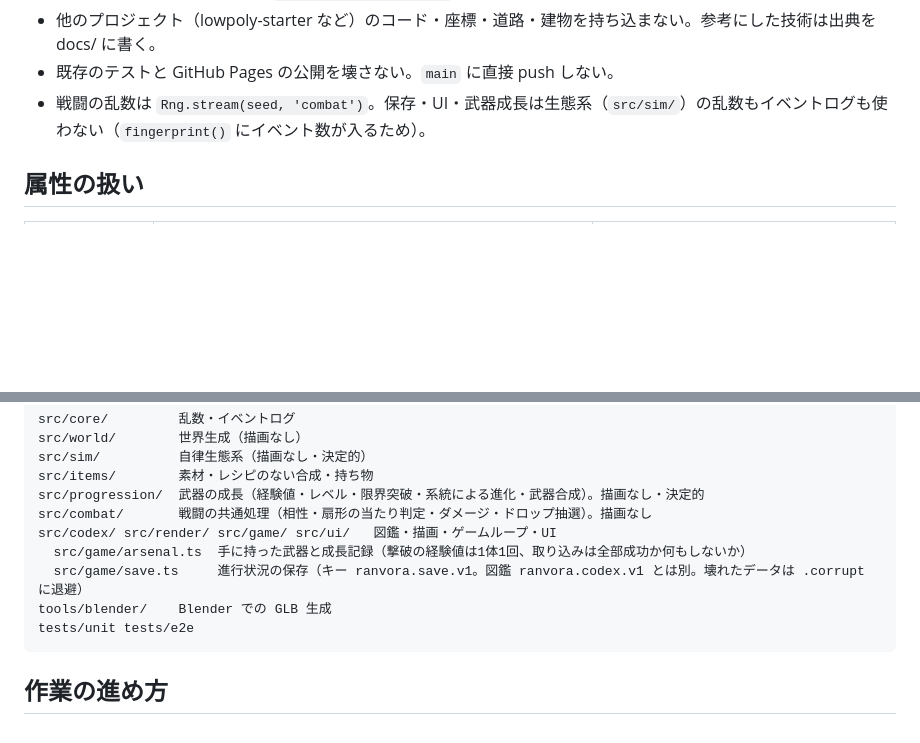
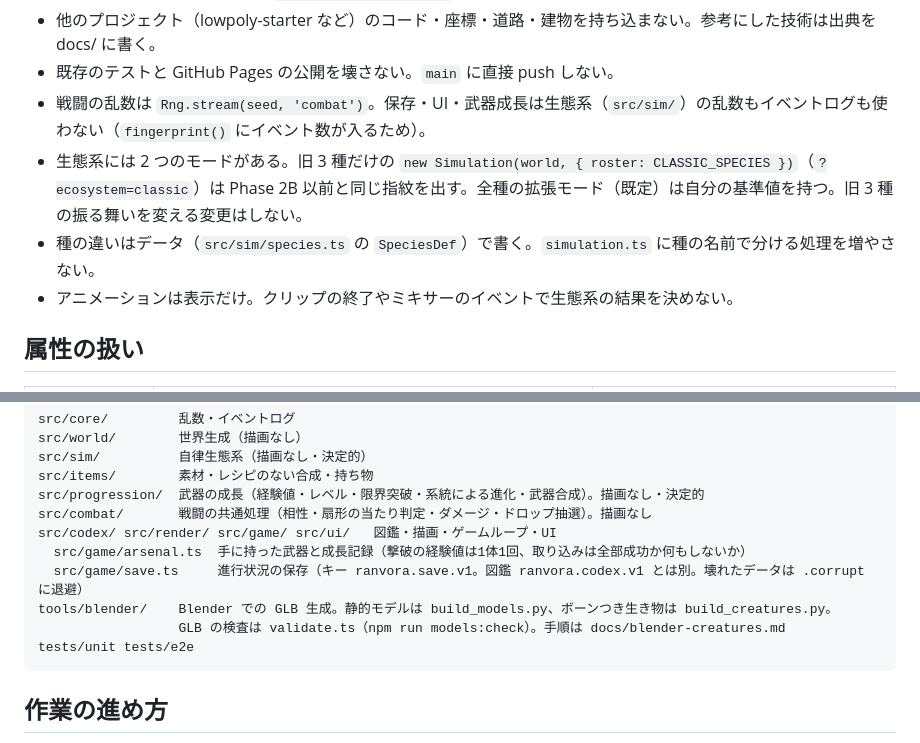
Before and after one commit to Yuji5124/RANVORA, a Markdown page: CLAUDE.md, 2 parts joined by grey strips. Rendered like a GitHub page; blank space fills up the shorter version.

````diff
--- a/CLAUDE.md
+++ b/CLAUDE.md
@@ -17,6 +17,9 @@ RANVORA の核は「開発者にも予想できない発見が生まれる世界
 - 他のプロジェクト（lowpoly-starter など）のコード・座標・道路・建物を持ち込まない。参考にした技術は出典を docs/ に書く。
 - 既存のテストと GitHub Pages の公開を壊さない。`main` に直接 push しない。
 - 戦闘の乱数は `Rng.stream(seed, 'combat')`。保存・UI・武器成長は生態系（`src/sim/`）の乱数もイベントログも使わない（`fingerprint()` にイベント数が入るため）。
+- 生態系には 2 つのモードがある。旧 3 種だけの `new Simulation(world, { roster: CLASSIC_SPECIES })`（`?ecosystem=classic`）は Phase 2B 以前と同じ指紋を出す。全種の拡張モード（既定）は自分の基準値を持つ。旧 3 種の振る舞いを変える変更はしない。
+- 種の違いはデータ（`src/sim/species.ts` の `SpeciesDef`）で書く。`simulation.ts` に種の名前で分ける処理を増やさない。
+- アニメーションは表示だけ。クリップの終了やミキサーのイベントで生態系の結果を決めない。
 
 ## 属性の扱い
 
@@ -39,7 +42,8 @@ src/combat/       戦闘の共通処理（相性・扇形の当たり判定・
 src/codex/ src/render/ src/game/ src/ui/   図鑑・描画・ゲームループ・UI
   src/game/arsenal.ts  手に持った武器と成長記録（撃破の経験値は1体1回、取り込みは全部成功か何もしないか）
   src/game/save.ts     進行状況の保存（キー ranvora.save.v1。図鑑 ranvora.codex.v1 とは別。壊れたデータは .corrupt に退避）
-tools/blender/    Blender での GLB 生成
+tools/blender/    Blender での GLB 生成。静的モデルは build_models.py、ボーンつき生き物は build_creatures.py。
+                  GLB の検査は validate.ts（npm run models:check）。手順は docs/blender-creatures.md
 tests/unit tests/e2e
 ```
 
````
Also changed, not shown: README.md (+15 -5 lines).
